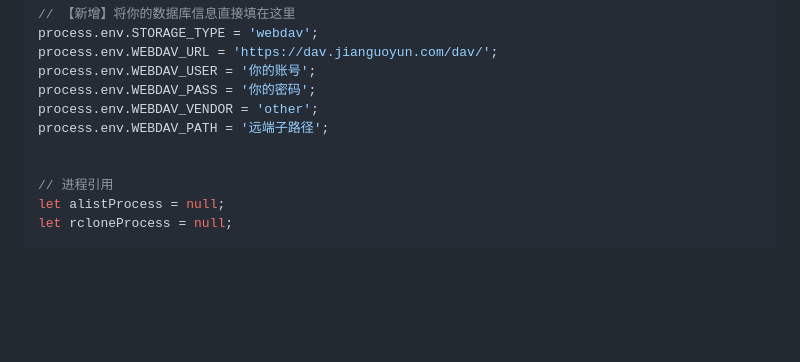
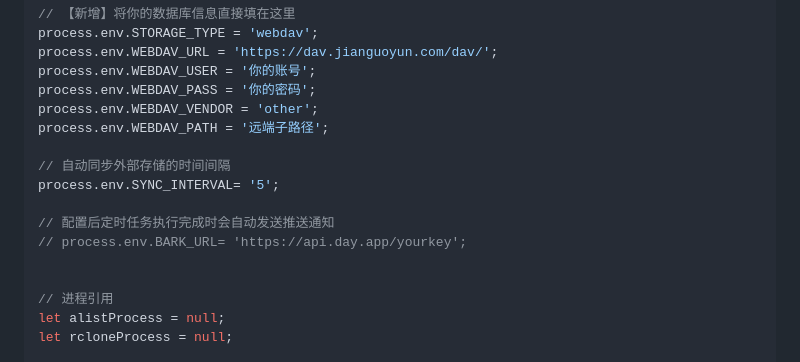
Before and after one commit to workerspages/alist-rclone, a Markdown page: Pterodactyl（翼龙游戏机面板）的免费 Node.js 环境中部署.md, the part around the change. Rendered like a GitHub page; blank space fills up the shorter version.

```diff
--- a/Pterodactyl（翼龙游戏机面板）的免费 Node.js 环境中部署.md
+++ b/Pterodactyl（翼龙游戏机面板）的免费 Node.js 环境中部署.md
@@ -105,6 +105,12 @@ process.env.WEBDAV_USER = '你的账号';
 process.env.WEBDAV_PASS = '你的密码';
 process.env.WEBDAV_VENDOR = 'other';
 process.env.WEBDAV_PATH = '远端子路径';
+
+// 自动同步外部存储的时间间隔
+process.env.SYNC_INTERVAL= '5';
+
+// 配置后定时任务执行完成时会自动发送推送通知
+// process.env.BARK_URL= 'https://api.day.app/yourkey';
 
 
 // 进程引用
```
